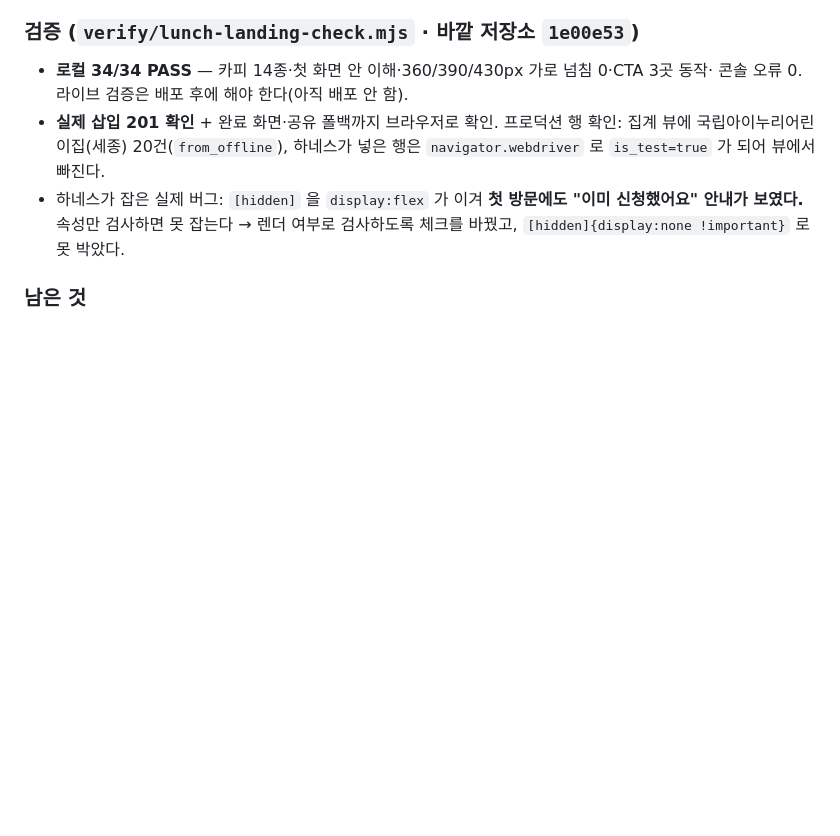
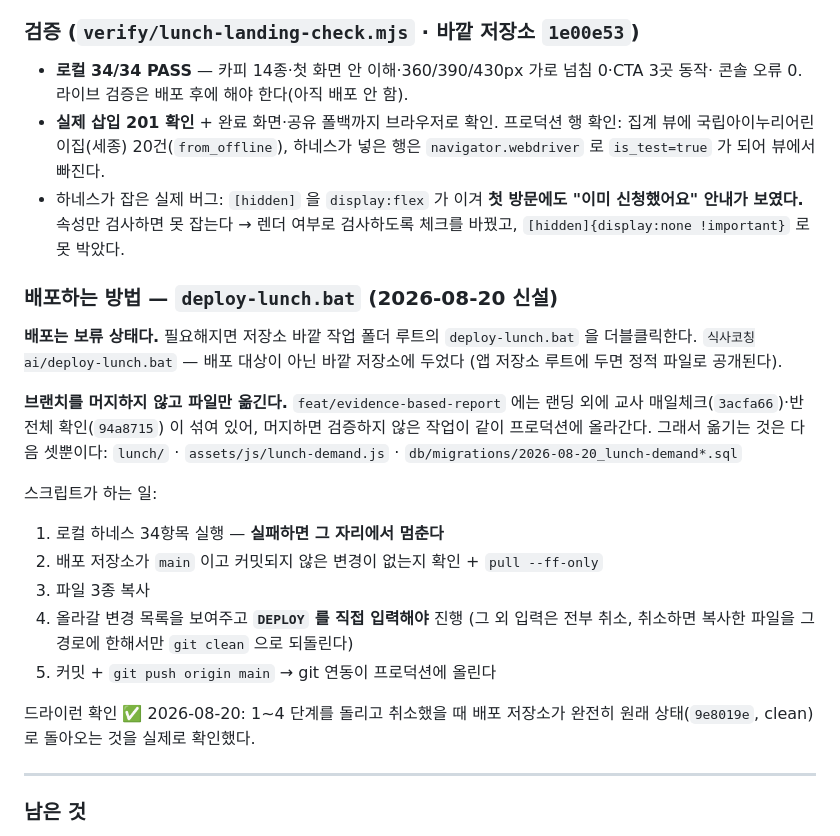
Before and after one commit to bmh426-svg/chewstep-demo, a Markdown page: DEPLOY-LOG.md, the part around the change. Rendered like a GitHub page; blank space fills up the shorter version.

Commit message:
docs(배포): /lunch/ 배포 수단 기록 — 브랜치 머지 대신 파일 3종만 옮긴다
배포는 보류. 필요할 때 바깥 저장소 루트의 deploy-lunch.bat 을 실행하면
검증 34항목 -> main 상태 확인 -> 파일 복사 -> DEPLOY 입력 확인 -> 푸시 순으로 돈다.

브랜치를 머지하지 않는 이유: feat/evidence-based-report 에 교사 매일체크(3acfa66)와
반 전체 확인(94a8715) 이 섞여 있어 함께 올라가면 검증하지 않은 작업이 프로덕션에 간다.

드라이런으로 1~4단계 후 취소 시 배포 저장소가 9e8019e clean 으로 완전히 되돌아오는 것을
실제로 확인했다.

Co-Authored-By: Claude Opus 5 (1M context) <noreply@anthropic.com>

```diff
--- a/DEPLOY-LOG.md
+++ b/DEPLOY-LOG.md
@@ -72,6 +72,31 @@ Vercel 에는 서로를 모르는 배포 경로가 둘 있고, 둘 다 `chewstep
 - 하네스가 잡은 실제 버그: `[hidden]` 을 `display:flex` 가 이겨 **첫 방문에도
   "이미 신청했어요" 안내가 보였다.** 속성만 검사하면 못 잡는다 → 렌더 여부로 검사하도록
   체크를 바꿨고, `[hidden]{display:none !important}` 로 못 박았다.
+
+### 배포하는 방법 — `deploy-lunch.bat` (2026-08-20 신설)
+
+**배포는 보류 상태다.** 필요해지면 저장소 바깥 작업 폴더 루트의 `deploy-lunch.bat` 을
+더블클릭한다. `식사코칭ai/deploy-lunch.bat` — 배포 대상이 아닌 바깥 저장소에 두었다
+(앱 저장소 루트에 두면 정적 파일로 공개된다).
+
+**브랜치를 머지하지 않고 파일만 옮긴다.** `feat/evidence-based-report` 에는 랜딩 외에
+교사 매일체크(`3acfa66`)·반 전체 확인(`94a8715`) 이 섞여 있어, 머지하면 검증하지 않은
+작업이 같이 프로덕션에 올라간다. 그래서 옮기는 것은 다음 셋뿐이다:
+`lunch/` · `assets/js/lunch-demand.js` · `db/migrations/2026-08-20_lunch-demand*.sql`
+
+스크립트가 하는 일:
+
+1. 로컬 하네스 34항목 실행 — **실패하면 그 자리에서 멈춘다**
+2. 배포 저장소가 `main` 이고 커밋되지 않은 변경이 없는지 확인 + `pull --ff-only`
+3. 파일 3종 복사
+4. 올라갈 변경 목록을 보여주고 **`DEPLOY` 를 직접 입력해야** 진행 (그 외 입력은 전부 취소,
+   취소하면 복사한 파일을 그 경로에 한해서만 `git clean` 으로 되돌린다)
+5. 커밋 + `git push origin main` → git 연동이 프로덕션에 올린다
+
+드라이런 확인 ✅ 2026-08-20: 1~4 단계를 돌리고 취소했을 때 배포 저장소가 완전히
+원래 상태(`9e8019e`, clean)로 돌아오는 것을 실제로 확인했다.
+
+---
 
 ### 남은 것
 - **배포 전 확인**: 공유 버튼의 `SHARE_URL` 이 `https://chewstep.com/lunch/` 하드코딩이다.
```
